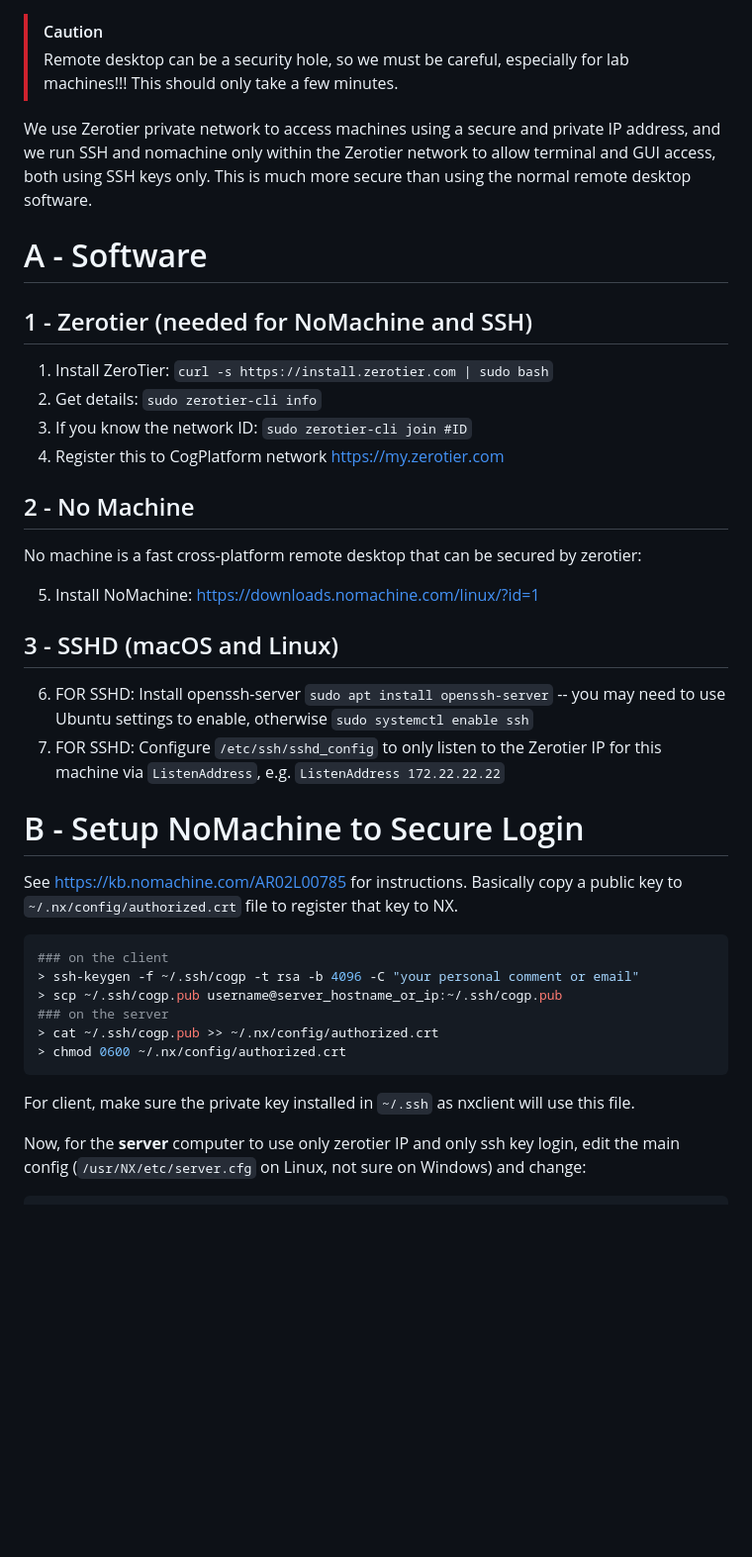
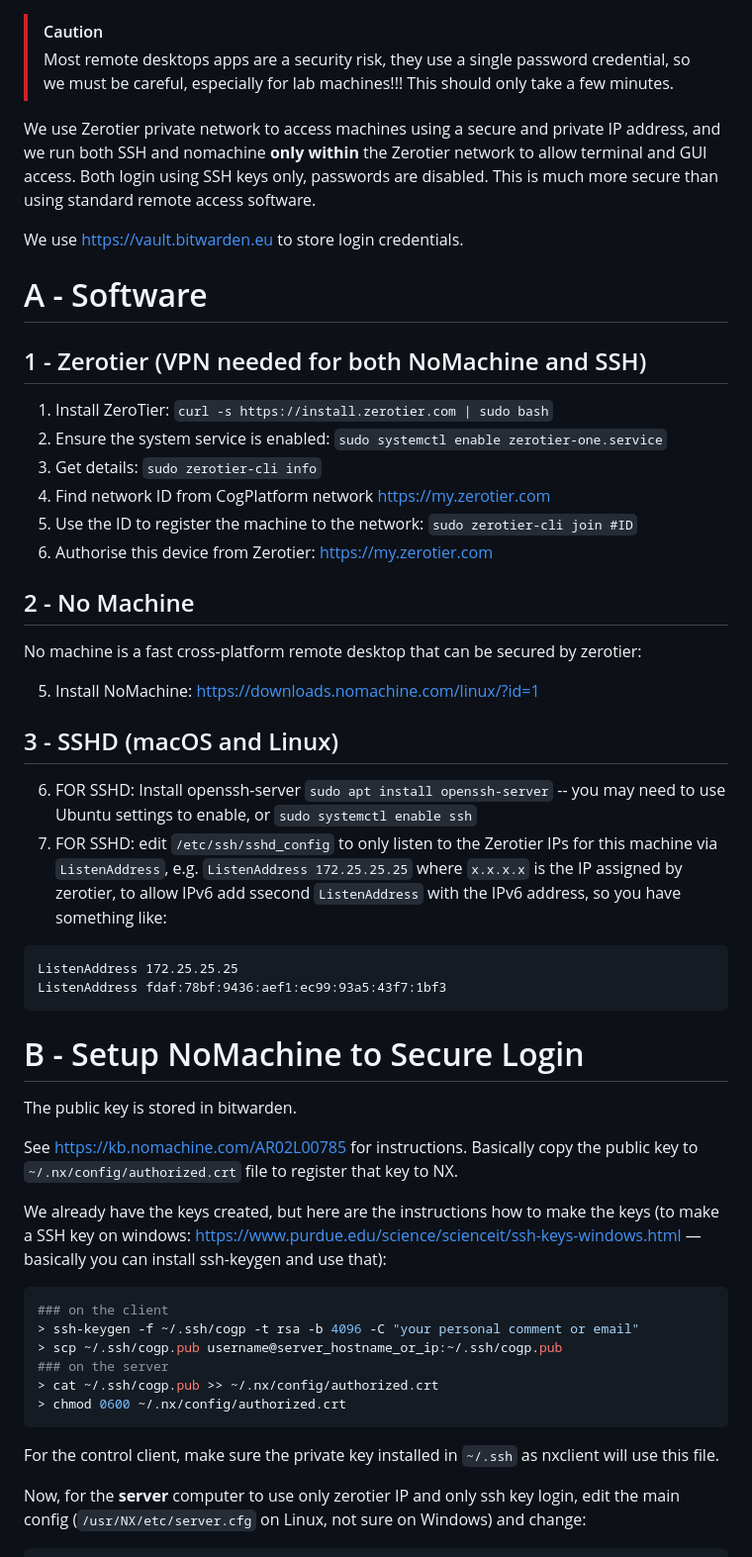
Before and after one commit to CogPlatform/Notes, a Markdown page: src/RemoteLogin.md, the part around one of its changes. Shown at 99% size. GitHub-like rendering; blank space fills up the shorter version.

````diff
--- a/src/RemoteLogin.md
+++ b/src/RemoteLogin.md
@@ -1,31 +1,44 @@
 > [!CAUTION]
-> Remote desktop can be a security hole, so we must be careful, especially for lab machines!!! This should only take a few minutes.
+> Most remote desktops apps are a security risk, they use a single password credential, so we must be careful, especially for lab machines!!! This should only take a few minutes.
 
-We use Zerotier private network to access machines using a secure and private IP address, and we run SSH and nomachine only within the Zerotier network to allow terminal and GUI access, both using SSH keys only. This is much more secure than using the normal remote desktop software.
+We use Zerotier private network to access machines using a secure and private IP address, and we run both SSH and nomachine **only within** the Zerotier network to allow terminal and GUI access. Both login using SSH keys only, passwords are disabled. This is much more secure than using standard remote access software.
+
+We use https://vault.bitwarden.eu to store login credentials.
 
 # A - Software
 
-## 1 - Zerotier (needed for NoMachine and SSH)
+## 1 - Zerotier (VPN needed for both NoMachine and SSH)
 
 1. Install ZeroTier: `curl -s https://install.zerotier.com | sudo bash`
-2. Get details: `sudo zerotier-cli info`
-3. If you know the network ID: `sudo zerotier-cli join #ID`
-4. Register this to CogPlatform network <https://my.zerotier.com>
+2. Ensure the system service is enabled: `sudo systemctl enable zerotier-one.service`
+3. Get details: `sudo zerotier-cli info`
+4. Find network ID from CogPlatform network <https://my.zerotier.com>
+5. Use the ID to register the machine to the network: `sudo zerotier-cli join #ID`
+6. Authorise this device from Zerotier: <https://my.zerotier.com>
 
 ## 2 - No Machine
 
 No machine is a fast cross-platform remote desktop that can be secured by zerotier:
 
-5. Install NoMachine: https://downloads.nomachine.com/linux/?id=1
+5. Install NoMachine: <https://downloads.nomachine.com/linux/?id=1>
 
 ## 3 - SSHD (macOS and Linux)
 
-6. FOR SSHD: Install openssh-server `sudo apt install openssh-server` -- you may need to use Ubuntu settings to enable, otherwise `sudo systemctl enable ssh`
-7. FOR SSHD: Configure `/etc/ssh/sshd_config` to only listen to the Zerotier IP for this machine via `ListenAddress`, e.g. `ListenAddress 172.22.22.22`
+6. FOR SSHD: Install openssh-server `sudo apt install openssh-server` -- you may need to use Ubuntu settings to enable, or `sudo systemctl enable ssh`
+7. FOR SSHD: edit `/etc/ssh/sshd_config` to only listen to the Zerotier IPs for this machine via `ListenAddress`, e.g. `ListenAddress 172.25.25.25` where `x.x.x.x` is the IP assigned by zerotier, to allow IPv6 add ssecond `ListenAddress` with the IPv6 address, so you have something like:
+
+```
+ListenAddress 172.25.25.25
+ListenAddress fdaf:78bf:9436:aef1:ec99:93a5:43f7:1bf3
+```
 
 # B - Setup NoMachine to Secure Login
 
-See https://kb.nomachine.com/AR02L00785 for instructions. Basically copy a public key to `~/.nx/config/authorized.crt` file to register that key to NX.
+The public key is stored in bitwarden.
+
+See https://kb.nomachine.com/AR02L00785 for instructions. Basically copy the public key to `~/.nx/config/authorized.crt` file to register that key to NX.
+
+We already have the keys created, but here are the instructions how to make the keys (to make a SSH key on windows: https://www.purdue.edu/science/scienceit/ssh-keys-windows.html — basically you can install ssh-keygen and use that):
 
 ```shell
 ### on the client
@@ -36,7 +49,7 @@ See https://kb.nomachine.com/AR02L00785 for instructions. Basically copy a publi
 > chmod 0600 ~/.nx/config/authorized.crt
 ```
 
-For client, make sure the private key installed in `~/.ssh` as nxclient will use this file.
+For the control client, make sure the private key installed in `~/.ssh` as nxclient will use this file.
 
 Now, for the **server** computer to use only zerotier IP and only ssh key login, edit the main config (`/usr/NX/etc/server.cfg` on Linux, not sure on Windows) and change:
 
````
Also changed, not shown: other parts of src/RemoteLogin.md (+1 -3 lines).
